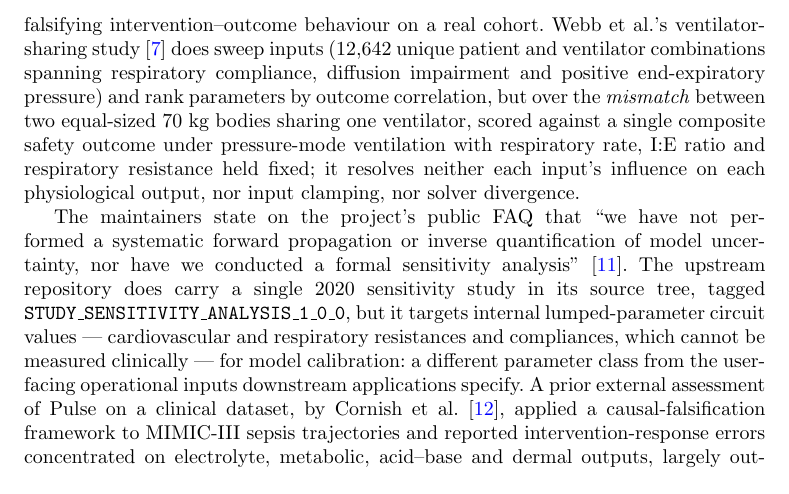
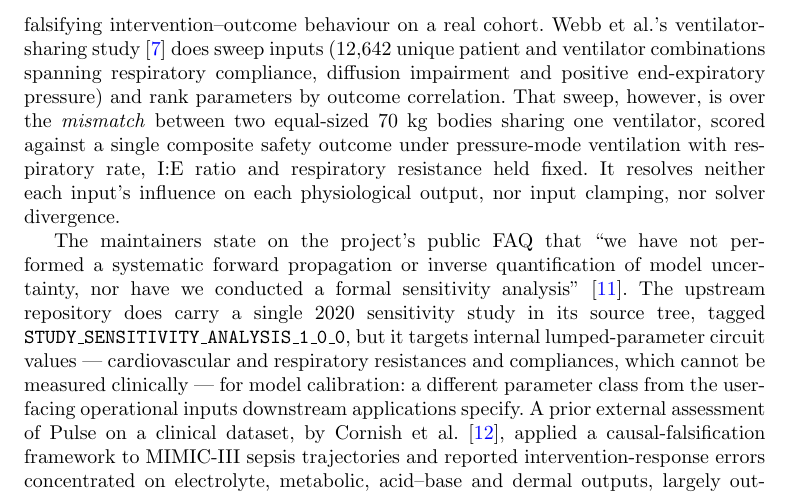
Before and after one commit to sadc-lab/pulse_reliability_atlas, a LaTeX paper (preprint_npj/paper.tex): part of page 3 of 25, cut so that both start at the same text. Compiled offline with pdfLaTeX.

Commit message:
[PAPER] Split the Webb sentence in three, on the author's request: the block was too long to read
One 87-word sentence in the Introduction became three. No information changed
and none was added; the only new words are the connective that makes the split
grammatical.

  "... and rank parameters by outcome correlation, but over the MISMATCH
   between two equal-sized 70 kg bodies ... held fixed; it resolves neither ..."

  "... and rank parameters by outcome correlation. That sweep, however, is over
   the MISMATCH between two equal-sized 70 kg bodies ... held fixed. It resolves
   neither ..."

The contrast "but" becomes "however", and "That sweep" makes explicit the
subject the original left implicit -- "but over the mismatch" attached to
"does sweep inputs", so naming it states what the grammar already meant. The
semicolon becomes a full stop, which changes nothing at all.

Every figure the sentence carries is untouched: 12,642 combinations, two
equal-sized 70 kg bodies, one composite safety outcome, pressure-mode
ventilation, the three held-fixed parameters, and the three things the study
does not resolve.

Checked before editing, and the checks were calibrated: no guard pins any part
of the sentence (a known-pinned string returns 1, these return 0), and the
passage exists ONLY in paper.tex -- 0 occurrences in supplement.tex and
manuscript.md -- so there is no second copy to drift.

Verification kept proportionate to the change, which alters no claim: 25 pages
unchanged, audit_claims.py exit 0, render check passed with 1 accepted residue
and 0 new, and the rendered PDF returns 1 for the new wording and 0 for the old.

```diff
--- a/preprint_npj/paper.tex
+++ b/preprint_npj/paper.tex
@@ -141,7 +141,7 @@ Longitudinal health data of the kind needed to represent a patient's evolving st
 
 Mechanistic simulators supply physiological time series from explicitly specified inputs, with model-internal states accessible by construction; mechanistic origin does not, however, make their outputs automatically reliable. The Pulse Physiology Engine (Kitware, Apache-2.0) is one such actively maintained open-source whole-body simulator~\cite{bray2019}. It models each physiological system as a small network of coupled compartments rather than full three-dimensional anatomy (a lumped-parameter approach), delivering real-time cardiovascular, respiratory, gas-exchange, and pharmacological simulation (Supplement~\S\,\ref{sec:s1}). Pulse has been applied to (1)~ventilator-safety what-if analysis~\cite{webb2020}, (2)~validation of its own mechanical-ventilator model against a physical reference simulator~\cite{webb2022vent}, (3)~medical education and simulation training on virtual-patient and emergency-medicine platforms~\cite{pulseinaction}, and (4)~general-purpose computational physiology~\cite{bray2019}; its respiratory dynamics have also been used independently as a source of simulated data for learning and benchmarking ventilator-control policies in Acute Respiratory Distress Syndrome (ARDS)~\cite{ward2024ventilator}. A review of synthetic data in biomedicine cites Pulse as an example of a mechanistic generator of synthetic data~\cite{vanbreugel2024synthetic}.
 
-Yet to our knowledge no public map of how the engine responds across its user-facing \emph{input} envelope (which inputs dominate which outputs, where inputs are silently clamped, and where the solver diverges) has been published: most of that work probes Pulse's \emph{outputs}, validating them against reference data, or, in one external study, falsifying intervention--outcome behaviour on a real cohort. Webb et al.'s ventilator-sharing study~\cite{webb2020} does sweep inputs (12{,}642 unique patient and ventilator combinations spanning respiratory compliance, diffusion impairment and positive end-expiratory pressure) and rank parameters by outcome correlation, but over the \emph{mismatch} between two equal-sized 70~kg bodies sharing one ventilator, scored against a single composite safety outcome under pressure-mode ventilation with respiratory rate, I:E ratio and respiratory resistance held fixed; it resolves neither each input's influence on each physiological output, nor input clamping, nor solver divergence.
+Yet to our knowledge no public map of how the engine responds across its user-facing \emph{input} envelope (which inputs dominate which outputs, where inputs are silently clamped, and where the solver diverges) has been published: most of that work probes Pulse's \emph{outputs}, validating them against reference data, or, in one external study, falsifying intervention--outcome behaviour on a real cohort. Webb et al.'s ventilator-sharing study~\cite{webb2020} does sweep inputs (12{,}642 unique patient and ventilator combinations spanning respiratory compliance, diffusion impairment and positive end-expiratory pressure) and rank parameters by outcome correlation. That sweep, however, is over the \emph{mismatch} between two equal-sized 70~kg bodies sharing one ventilator, scored against a single composite safety outcome under pressure-mode ventilation with respiratory rate, I:E ratio and respiratory resistance held fixed. It resolves neither each input's influence on each physiological output, nor input clamping, nor solver divergence.
 
 The maintainers state on the project's public FAQ that ``we have not performed a systematic forward propagation or inverse quantification of model uncertainty, nor have we conducted a formal sensitivity analysis''~\cite{pulsefaq}. The upstream repository does carry a single 2020 sensitivity study in its source tree, tagged \texttt{STUDY\_SENSITIVITY\_ANALYSIS\_1\_0\_0}, but it targets internal lumped-parameter circuit values --- cardiovascular and respiratory resistances and compliances, which cannot be measured clinically --- for model calibration: a different parameter class from the user-facing operational inputs downstream applications specify. A prior external assessment of Pulse on a clinical dataset, by Cornish et al.~\cite{cornish2023}, applied a causal-falsification framework to MIMIC-III sepsis trajectories and reported intervention-response errors concentrated on electrolyte, metabolic, acid--base and dermal outputs, largely outside the present atlas's six-output cardio-respiratory panel. In the absence of such a shared public map, downstream users may need to establish a use-case-specific working envelope independently.
 
```
